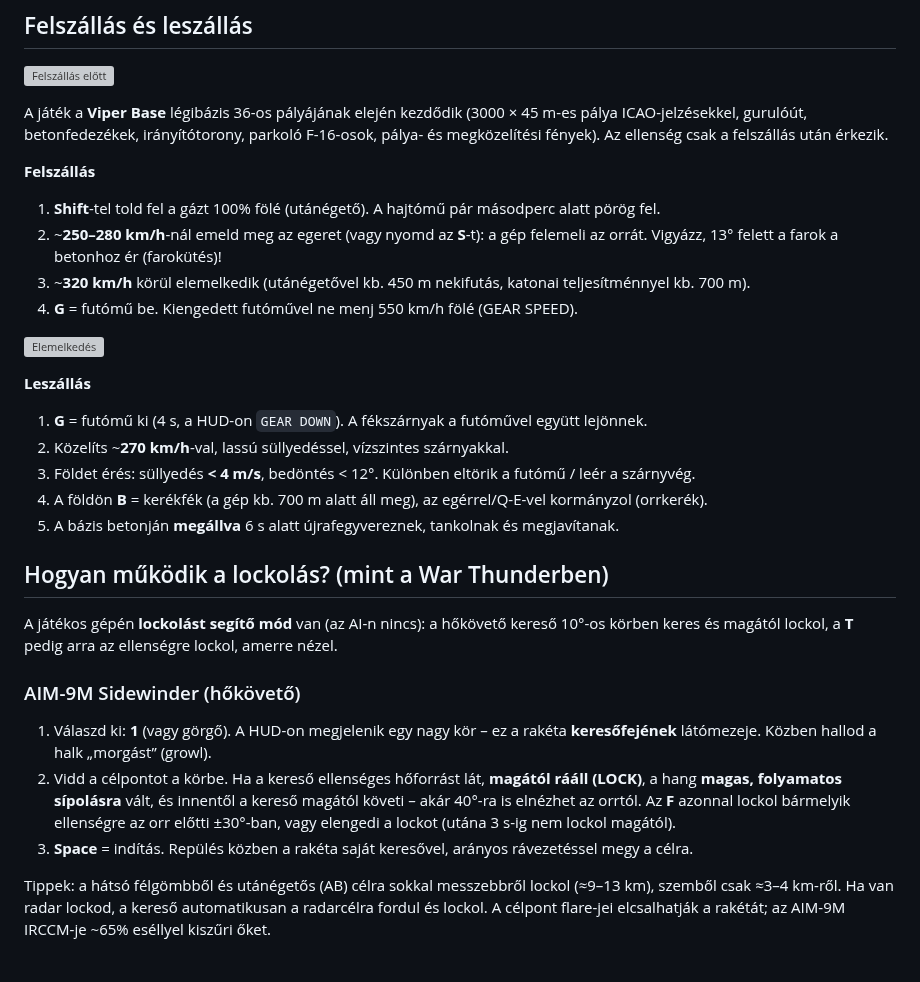
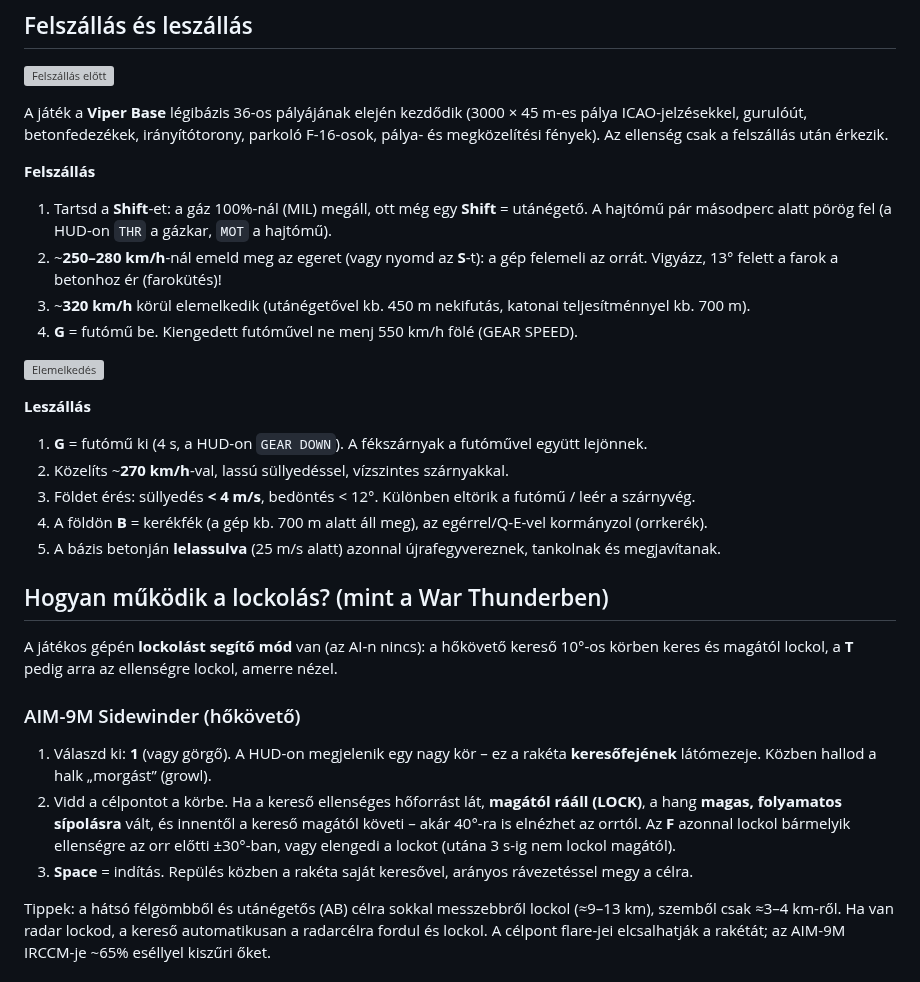
Before and after one commit to davidlipcs/Dogfight, a Markdown page: README.md, the part around one of its changes. Drawn GitHub-style; grey boxes are pictures that could not be loaded.

```diff
--- a/README.md
+++ b/README.md
@@ -144,7 +145,8 @@ ICAO-jelzésekkel, gurulóút, betonfedezékek, irányítótorony, parkoló F-16
 megközelítési fények). Az ellenség csak a felszállás után érkezik.
 
 **Felszállás**
-1. **Shift**-tel told fel a gázt 100% fölé (utánégető). A hajtómű pár másodperc alatt pörög fel.
+1. Tartsd a **Shift**-et: a gáz 100%-nál (MIL) megáll, ott még egy **Shift** = utánégető. A hajtómű pár
+   másodperc alatt pörög fel (a HUD-on `THR` a gázkar, `MOT` a hajtómű).
 2. ~**250–280 km/h**-nál emeld meg az egeret (vagy nyomd az **S**-t): a gép felemeli az orrát.
    Vigyázz, 13° felett a farok a betonhoz ér (farokütés)!
 3. ~**320 km/h** körül elemelkedik (utánégetővel kb. 450 m nekifutás, katonai teljesítménnyel kb. 700 m).
@@ -157,7 +159,7 @@ megközelítési fények). Az ellenség csak a felszállás után érkezik.
 2. Közelíts ~**270 km/h**-val, lassú süllyedéssel, vízszintes szárnyakkal.
 3. Földet érés: süllyedés **< 4 m/s**, bedöntés < 12°. Különben eltörik a futómű / leér a szárnyvég.
 4. A földön **B** = kerékfék (a gép kb. 700 m alatt áll meg), az egérrel/Q-E-vel kormányzol (orrkerék).
-5. A bázis betonján **megállva** 6 s alatt újrafegyvereznek, tankolnak és megjavítanak.
+5. A bázis betonján **lelassulva** (25 m/s alatt) azonnal újrafegyvereznek, tankolnak és megjavítanak.
 
 ## Hogyan működik a lockolás? (mint a War Thunderben)
 
@@ -171,7 +173,7 @@ A játékos gépén **lockolást segítő mód** van (az AI-n nincs): a hőköve
    **magas, folyamatos sípolásra** vált, és innentől a kereső magától követi – akár 40°-ra is elnézhet
    az orrtól. Az **F** azonnal lockol bármelyik ellenségre az orr előtti ±30°-ban, vagy elengedi a
    lockot (utána 3 s-ig nem lockol magától).
-4. **Space** = indítás. Repülés közben a rakéta saját keresővel, arányos rávezetéssel megy a célra.
+3. **Space** = indítás. Repülés közben a rakéta saját keresővel, arányos rávezetéssel megy a célra.
 
 Tippek: a hátsó félgömbből és utánégetős (AB) célra sokkal messzebbről lockol (≈9–13 km),
 szemből csak ≈3–4 km-ről. Ha van radar lockod, a kereső automatikusan a radarcélra fordul és lockol.
```
Also changed, not shown: other parts of README.md (+29 -10 lines), docs/DOKUMENTACIO.md (added, +288 -0 lines), docs/f16_aggressor.png, docs/f16_front.png, docs/f16_top.png.
